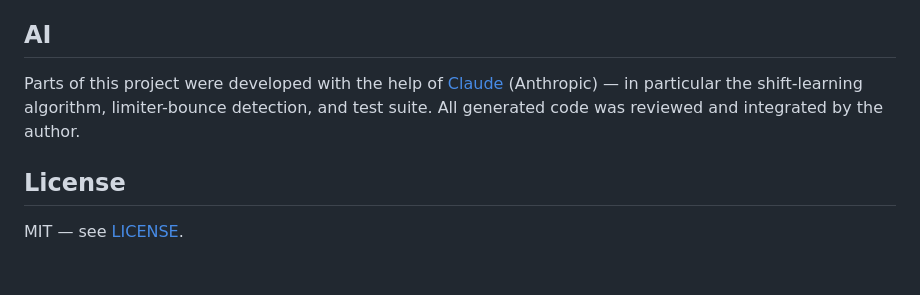
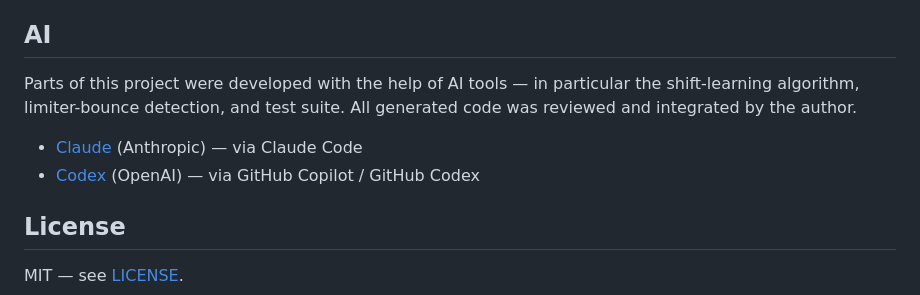
Before and after one commit to GregorBoxer-sudo/fh6_tacho, a Markdown page: README.md, the part around the change. Rendered like a GitHub page; blank space fills up the shorter version.

Commit message:
init fixed

```diff
--- a/README.md
+++ b/README.md
@@ -130,7 +130,10 @@ The rev limiter is detected by recognising the oscillation pattern it creates: a
 
 ## AI
 
-Parts of this project were developed with the help of [Claude](https://claude.ai) (Anthropic) — in particular the shift-learning algorithm, limiter-bounce detection, and test suite. All generated code was reviewed and integrated by the author.
+Parts of this project were developed with the help of AI tools — in particular the shift-learning algorithm, limiter-bounce detection, and test suite. All generated code was reviewed and integrated by the author.
+
+- [Claude](https://claude.ai) (Anthropic) — via Claude Code
+- [Codex](https://openai.com/codex) (OpenAI) — via GitHub Copilot / GitHub Codex
 
 ## License
 
```
